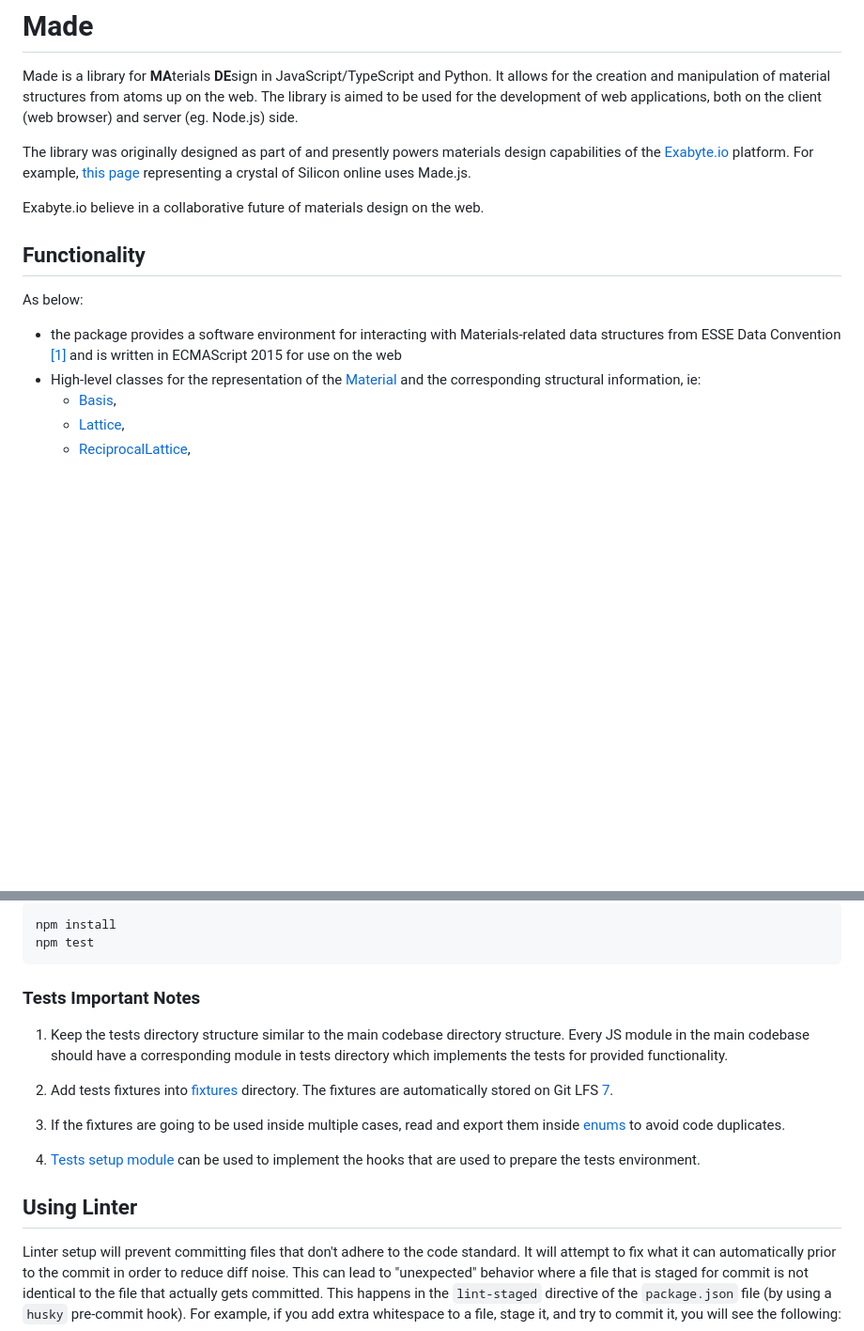
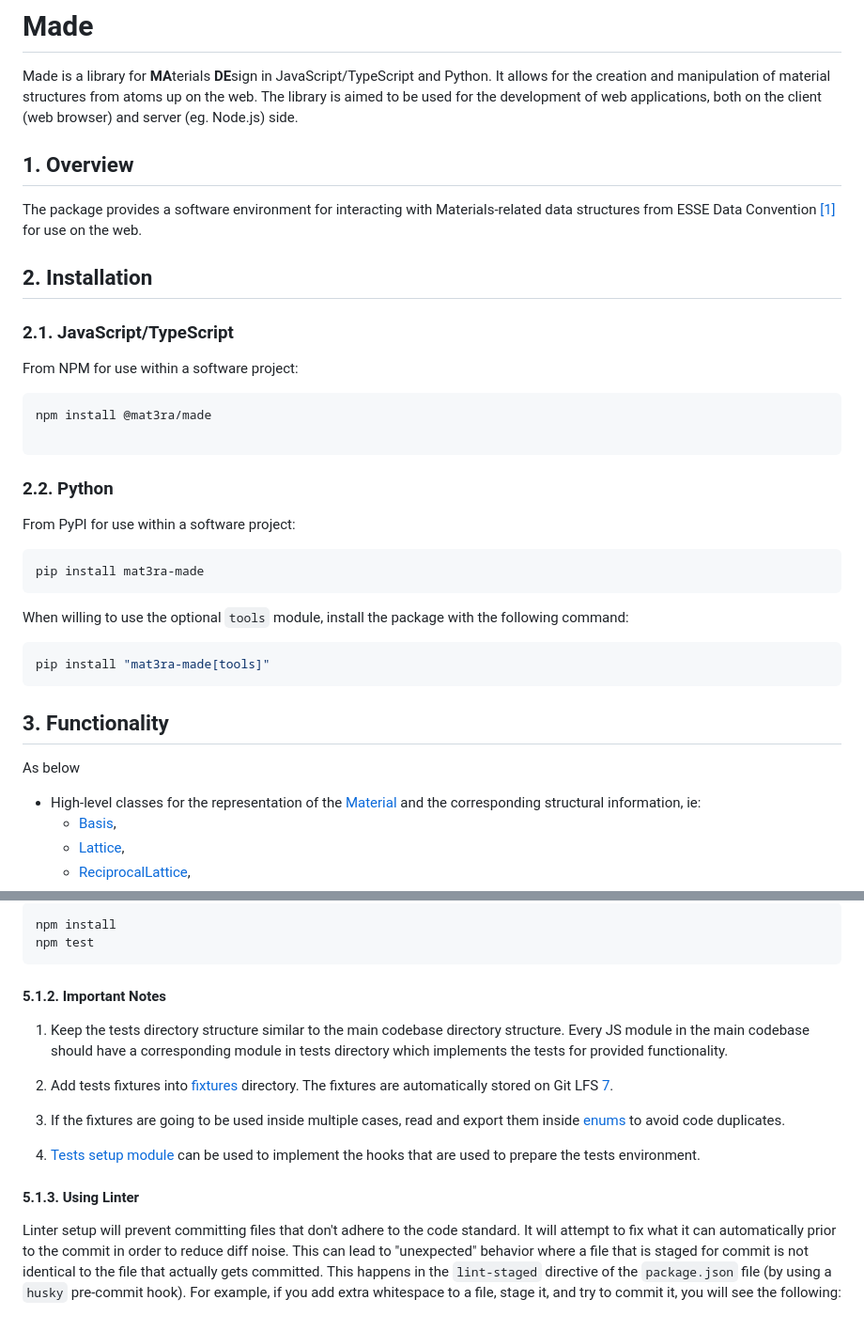
Before and after one commit to Exabyte-io/made, a Markdown page: README.md, 2 parts joined by grey strips. Shown at 94% size. Drawn GitHub-style; blank space fills up the shorter version.

````diff
--- a/README.md
+++ b/README.md
@@ -5,15 +5,40 @@
 
 Made is a library for **MA**terials **DE**sign in JavaScript/TypeScript and Python. It allows for the creation and manipulation of material structures from atoms up on the web. The library is aimed to be used for the development of web applications, both on the client (web browser) and server (eg. Node.js) side.
 
-The library was originally designed as part of and presently powers materials design capabilities of the [Exabyte.io](https://exabyte.io) platform. For example, [this page](https://platform.exabyte.io/demo/materials/n3HSzCmyoctgJFGGE) representing a crystal of Silicon online uses Made.js.
+## 1. Overview
 
-Exabyte.io believe in a collaborative future of materials design on the web.
+The package provides a software environment for interacting with Materials-related data structures from ESSE Data Convention [[1]](#links) for use on the web.
 
-## Functionality
+## 2. Installation
 
-As below:
+### 2.1. JavaScript/TypeScript
 
-- the package provides a software environment for interacting with Materials-related data structures from ESSE Data Convention [[1]](#links) and is written in ECMAScript 2015 for use on the web
+From NPM for use within a software project:
+
+```bash
+npm install @mat3ra/made
+
+```
+
+### 2.2. Python
+
+From PyPI for use within a software project:
+
+```bash
+pip install mat3ra-made
+```
+
+When willing to use the optional `tools` module, install the package with the following command:
+
+```bash
+pip install "mat3ra-made[tools]"
+```
+
+
+## 3. Functionality
+
+As below
+
 - High-level classes for the representation of the [Material](src/material.js) and the corresponding structural information, ie:
     - [Basis](src/basis/basis.js),
     - [Lattice](src/lattice/lattice.js),
@@ -105,7 +114,7 @@ npm install
 npm test
 ```
 
-### Tests Important Notes
+#### 5.1.2. Important Notes
 
 1. Keep the tests directory structure similar to the main codebase directory structure. Every JS module in the main codebase should have a corresponding module in tests directory which implements the tests for provided functionality.
 
@@ -115,7 +124,7 @@ npm test
 
 4. [Tests setup module](./tests/setup.js) can be used to implement the hooks that are used to prepare the tests environment.
 
-## Using Linter
+#### 5.1.3. Using Linter
 
 Linter setup will prevent committing files that don't adhere to the code standard. It will
 attempt to fix what it can automatically prior to the commit in order to reduce diff noise. This can lead to "unexpected" behavior where a
````
Also changed, not shown: other parts of README.md (+12 -28 lines).
